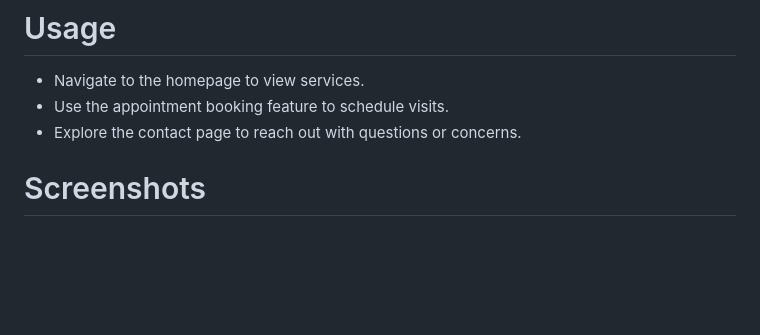
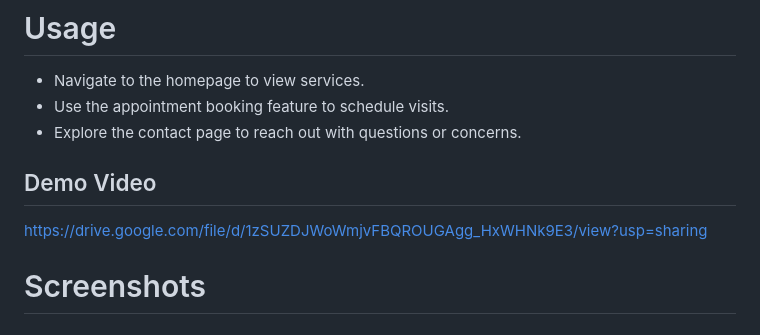
Before and after one commit to Swathi-S-Shettigar/Dental_Care_Management_System, a Markdown page: README.md, the part around the change. Rendered like a GitHub page; blank space fills up the shorter version.

```diff
--- a/README.md
+++ b/README.md
@@ -62,7 +62,8 @@ Optimized for mobile, tablet, and desktop views for better accessibility.
 - Use the appointment booking feature to schedule visits.
 - Explore the contact page to reach out with questions or concerns.
 
-
+## Demo Video
+https://drive.google.com/file/d/1zSUZDJWoWmjvFBQROUGAgg_HxWHNk9E3/view?usp=sharing
 # Screenshots
 
 # Home Page
```
